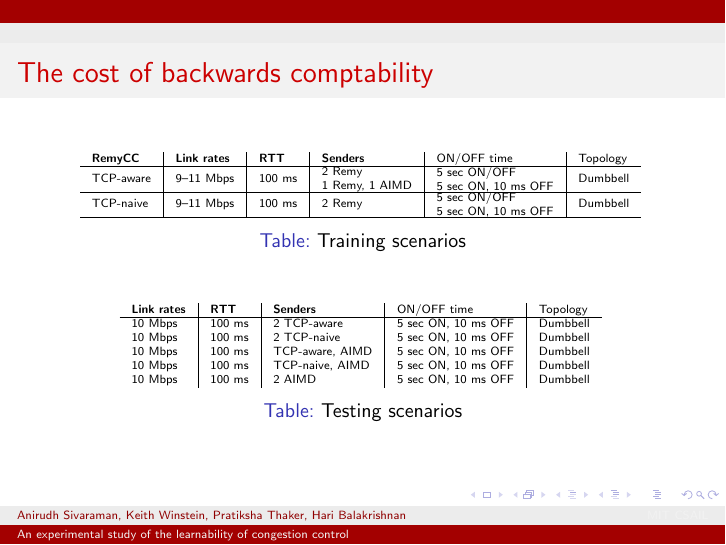
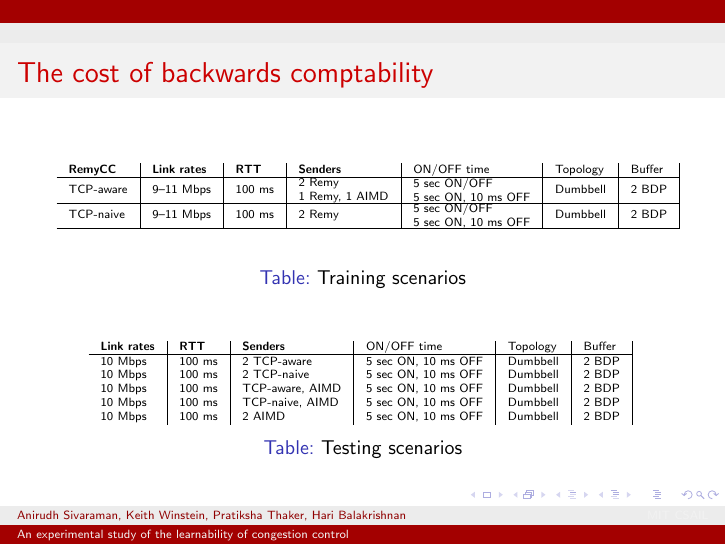
Before and after one commit to anirudhSK/learnability-talk, LaTeX slides (learnability.tex, which reads compatibility.tex): page 33 of 59. Compiled offline with pdfLaTeX.

Commit message:
Add buffer size

```diff
--- a/compatibility.tex
+++ b/compatibility.tex
@@ -3,12 +3,12 @@
 \begin{table}
 \begin{center}
 \begin{tiny}
-\begin{tabular}{l|l|l|l|l|l}
-\bf RemyCC & \bf Link rates & \bf RTT & \bf Senders & ON/OFF time & Topology \\
+\begin{tabular}{l|l|l|l|l|l|l|}
+\bf RemyCC & \bf Link rates & \bf RTT & \bf Senders & ON/OFF time & Topology & Buffer \\
 \hline
-TCP-aware  & 9--11~Mbps & 100~ms & \pbox{2.5cm}{2 Remy \\ 1 Remy, 1 AIMD}  & \pbox{2.5cm}{5 sec ON/OFF \\ 5 sec ON, 10 ms OFF} & Dumbbell\\
+TCP-aware  & 9--11~Mbps & 100~ms & \pbox{2.5cm}{2 Remy \\ 1 Remy, 1 AIMD}  & \pbox{2.5cm}{5 sec ON/OFF \\ 5 sec ON, 10 ms OFF} & Dumbbell & 2 BDP\\
 \hline
-TCP-naive  & 9--11~Mbps & 100~ms & 2 Remy  & \pbox{2.5cm}{5 sec ON/OFF \\ 5 sec ON, 10 ms OFF} & Dumbbell\\
+TCP-naive  & 9--11~Mbps & 100~ms & 2 Remy  & \pbox{2.5cm}{5 sec ON/OFF \\ 5 sec ON, 10 ms OFF} & Dumbbell & 2 BDP\\
 \hline
 \end{tabular}
 \end{tiny}
@@ -16,18 +16,18 @@ TCP-naive  & 9--11~Mbps & 100~ms & 2 Remy  & \pbox{2.5cm}{5 sec ON/OFF \\ 5 sec
 \label{table:oprange}
 \end{center}
 \end{table}
-
+% TODO: Mention 0.1 times delay. Prferring throughput.
 \begin{table}
 \begin{center}
 \begin{tiny}
-\begin{tabular}{l|l|l|l|l}
-\bf Link rates & \bf RTT & \bf Senders & ON/OFF time & Topology \\
+\begin{tabular}{l|l|l|l|l|l|}
+\bf Link rates & \bf RTT & \bf Senders & ON/OFF time & Topology & Buffer \\
 \hline
-10~Mbps & 100~ms & 2 TCP-aware & 5 sec ON, 10 ms OFF & Dumbbell\\
-10~Mbps & 100~ms & 2 TCP-naive & 5 sec ON, 10 ms OFF & Dumbbell\\
-10~Mbps & 100~ms & TCP-aware, AIMD & 5 sec ON, 10 ms OFF & Dumbbell\\
-10~Mbps & 100~ms & TCP-naive, AIMD & 5 sec ON, 10 ms OFF & Dumbbell\\
-10~Mbps & 100~ms & 2 AIMD  & 5 sec ON, 10 ms OFF & Dumbbell\\
+10~Mbps & 100~ms & 2 TCP-aware & 5 sec ON, 10 ms OFF & Dumbbell & 2 BDP\\
+10~Mbps & 100~ms & 2 TCP-naive & 5 sec ON, 10 ms OFF & Dumbbell & 2 BDP\\
+10~Mbps & 100~ms & TCP-aware, AIMD & 5 sec ON, 10 ms OFF & Dumbbell & 2 BDP\\
+10~Mbps & 100~ms & TCP-naive, AIMD & 5 sec ON, 10 ms OFF & Dumbbell & 2 BDP\\
+10~Mbps & 100~ms & 2 AIMD  & 5 sec ON, 10 ms OFF & Dumbbell & 2 BDP\\
 \end{tabular}
 \end{tiny}
 \caption{Testing scenarios}
```
